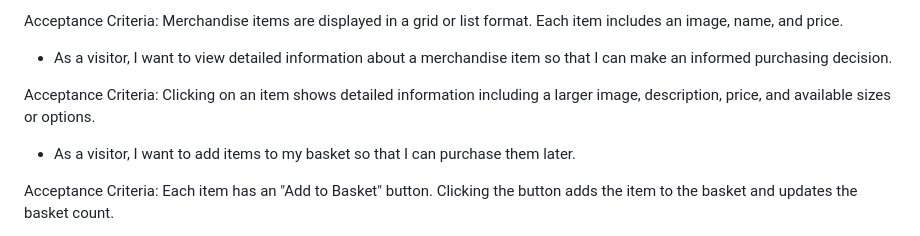
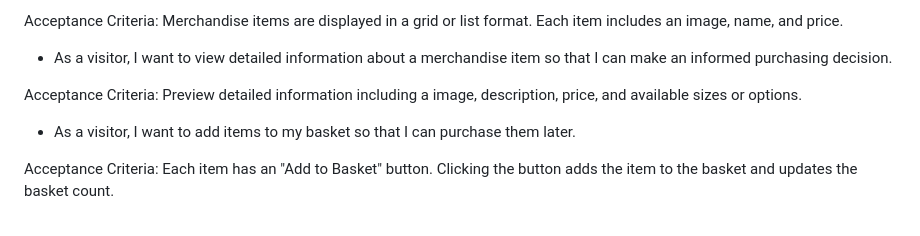
Before and after one commit to alanmaizon/Dellamaison, a Markdown page: README.md, the part around the change. Drawn GitHub-style.

```diff
--- a/README.md
+++ b/README.md
@@ -61,7 +61,7 @@ Each item includes an image, name, and price.
 - As a visitor, I want to view detailed information about a merchandise item so that I can make an informed purchasing decision.
 
 Acceptance Criteria:
-Clicking on an item shows detailed information including a larger image, description, price, and available sizes or options.
+Preview detailed information including a image, description, price, and available sizes or options.
 
 - As a visitor, I want to add items to my basket so that I can purchase them later.
 
```
